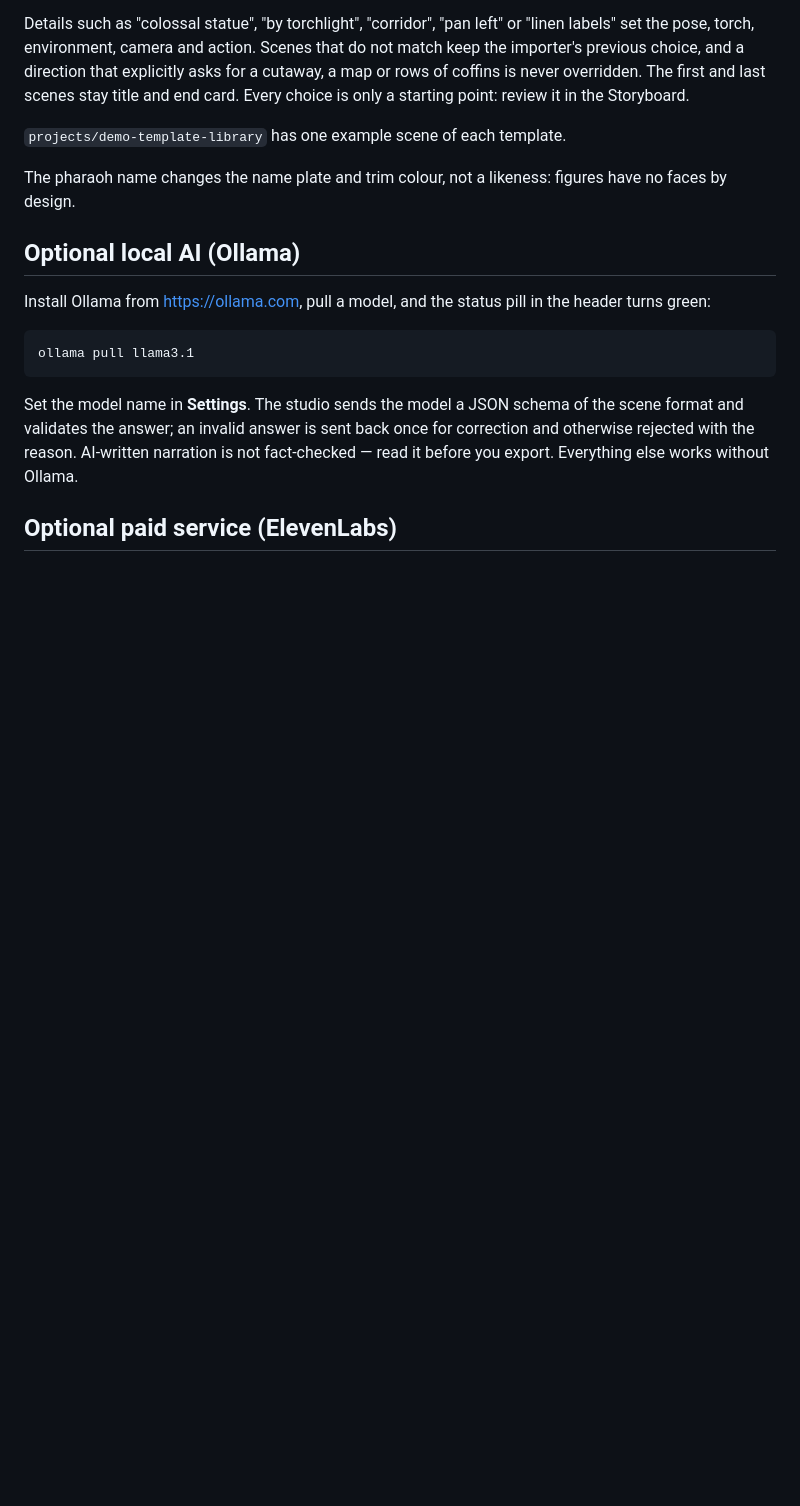
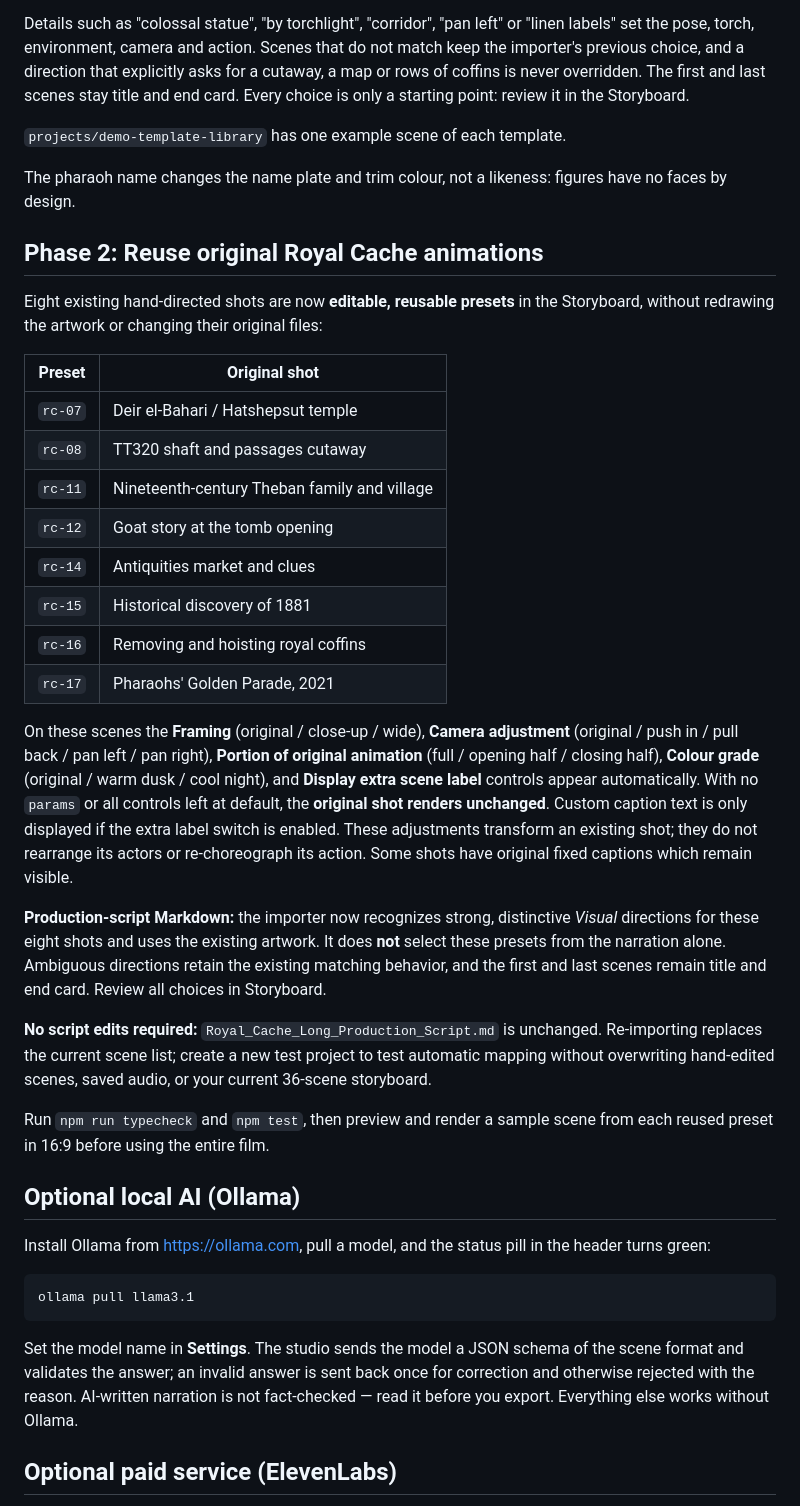
Before and after one commit to ashahen2021/apk1-jjs, a Markdown page: neokemet-studio/README.md, the part around the change. Rendered like a GitHub page; blank space fills up the shorter version.

Commit message:
Document Phase 2 reusable Royal Cache presets and safe production-script workflow

```diff
--- a/neokemet-studio/README.md
+++ b/neokemet-studio/README.md
@@ -138,6 +138,46 @@ choice is only a starting point: review it in the Storyboard.
 The pharaoh name changes the name plate and trim colour, not a likeness: figures have no
 faces by design.
 
+## Phase 2: Reuse original Royal Cache animations
+
+Eight existing hand-directed shots are now **editable, reusable presets** in the
+Storyboard, without redrawing the artwork or changing their original files:
+
+| Preset | Original shot |
+|---|---|
+| `rc-07` | Deir el-Bahari / Hatshepsut temple |
+| `rc-08` | TT320 shaft and passages cutaway |
+| `rc-11` | Nineteenth-century Theban family and village |
+| `rc-12` | Goat story at the tomb opening |
+| `rc-14` | Antiquities market and clues |
+| `rc-15` | Historical discovery of 1881 |
+| `rc-16` | Removing and hoisting royal coffins |
+| `rc-17` | Pharaohs' Golden Parade, 2021 |
+
+On these scenes the **Framing** (original / close-up / wide), **Camera adjustment**
+(original / push in / pull back / pan left / pan right), **Portion of original
+animation** (full / opening half / closing half), **Colour grade** (original /
+warm dusk / cool night), and **Display extra scene label** controls appear
+automatically. With no `params` or all controls left at default, the **original
+shot renders unchanged**. Custom caption text is only displayed if the extra
+label switch is enabled. These adjustments transform an existing shot; they
+do not rearrange its actors or re-choreograph its action. Some shots have
+original fixed captions which remain visible.
+
+**Production-script Markdown:** the importer now recognizes strong, distinctive
+*Visual* directions for these eight shots and uses the existing artwork.
+It does **not** select these presets from the narration alone. Ambiguous
+directions retain the existing matching behavior, and the first and last
+scenes remain title and end card. Review all choices in Storyboard.
+
+**No script edits required:** `Royal_Cache_Long_Production_Script.md` is
+unchanged. Re-importing replaces the current scene list; create a new test
+project to test automatic mapping without overwriting hand-edited scenes,
+saved audio, or your current 36-scene storyboard.
+
+Run `npm run typecheck` and `npm test`, then preview and render a sample
+scene from each reused preset in 16:9 before using the entire film.
+
 ## Optional local AI (Ollama)
 
 Install Ollama from https://ollama.com, pull a model, and the status pill in the header turns green:
```
